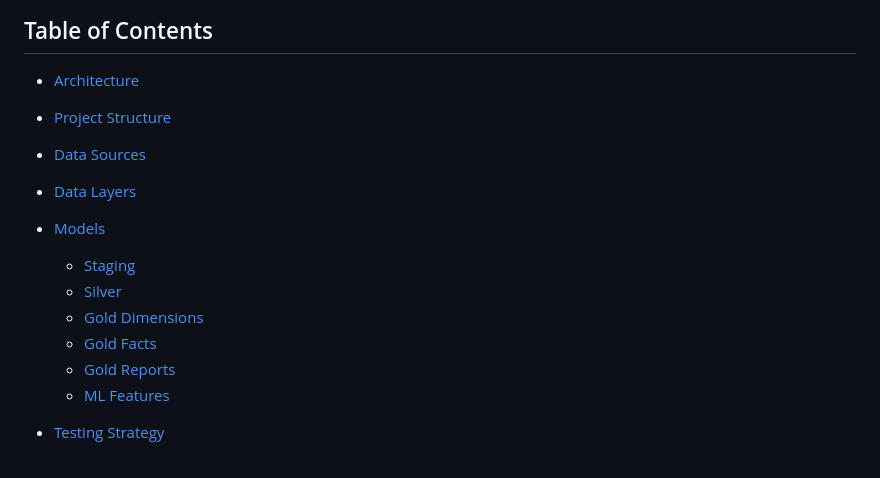
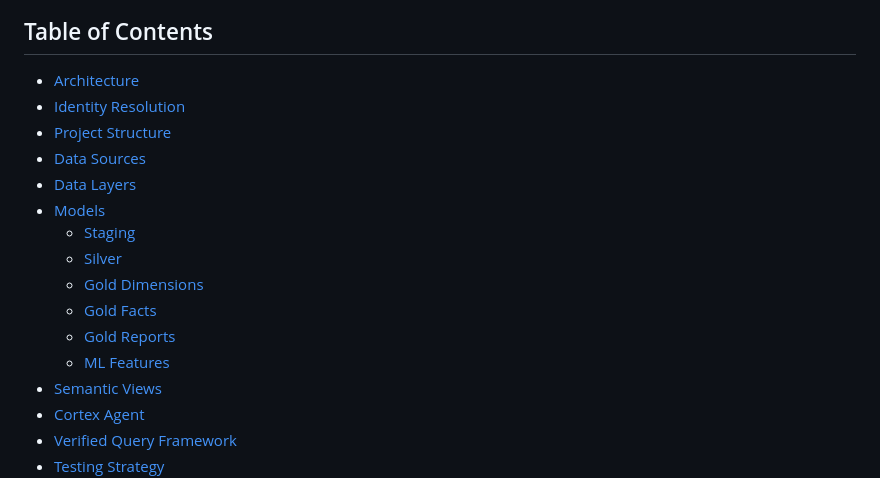
Before and after one commit to jmyers911mm/museum-dbt, a Markdown page: README.md, the part around one of its changes. Drawn GitHub-style.

Commit message:
update to 2.1.0 (readme)

```diff
--- a/README.md
+++ b/README.md
@@ -9,6 +9,7 @@ A production dbt project for the Museum Data Warehouse on Snowflake. Transforms
 ## Table of Contents
 
 - [Architecture](#architecture)
+- [Identity Resolution](#identity-resolution)
 - [Project Structure](#project-structure)
 - [Data Sources](#data-sources)
 - [Data Layers](#data-layers)
@@ -21,4 +22,7 @@ A production dbt project for the Museum Data Warehouse on Snowflake. Transforms
   - [ML Features](#ml-features-4-models)
+- [Semantic Views](#semantic-views)
+- [Cortex Agent](#cortex-agent)
+- [Verified Query Framework](#verified-query-framework)
 - [Testing Strategy](#testing-strategy)
   - [Schema Tests](#schema-tests)
   - [Data Quality Tests](#data-quality-tests)
```
Also changed, not shown: other parts of README.md (+3 -4 lines).
